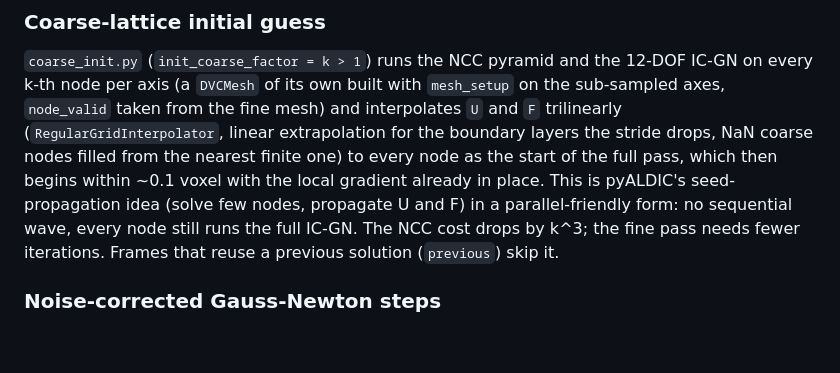
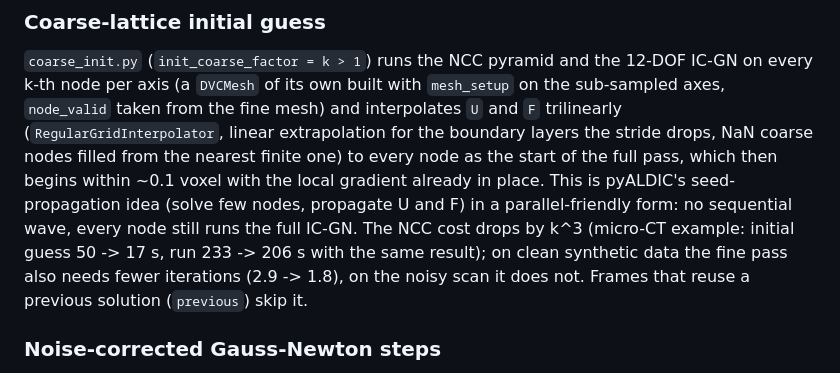
Before and after one commit to zachtong/pyALDVC, a Markdown page: docs/design.md, the part around the change. Drawn GitHub-style; blank space fills up the shorter version.

```diff
--- a/docs/design.md
+++ b/docs/design.md
@@ -158,8 +158,10 @@ filled from the nearest finite one) to every node as the start of the full
 pass, which then begins within ~0.1 voxel with the local gradient already in
 place. This is pyALDIC's seed-propagation idea (solve few nodes, propagate
 U and F) in a parallel-friendly form: no sequential wave, every node still
-runs the full IC-GN. The NCC cost drops by k^3; the fine pass needs fewer
-iterations. Frames that reuse a previous solution (`previous`) skip it.
+runs the full IC-GN. The NCC cost drops by k^3 (micro-CT example: initial
+guess 50 -> 17 s, run 233 -> 206 s with the same result); on clean synthetic
+data the fine pass also needs fewer iterations (2.9 -> 1.8), on the noisy
+scan it does not. Frames that reuse a previous solution (`previous`) skip it.
 
 ### Noise-corrected Gauss-Newton steps
 
```
Also changed, not shown: README.md (+1 -1 lines).
